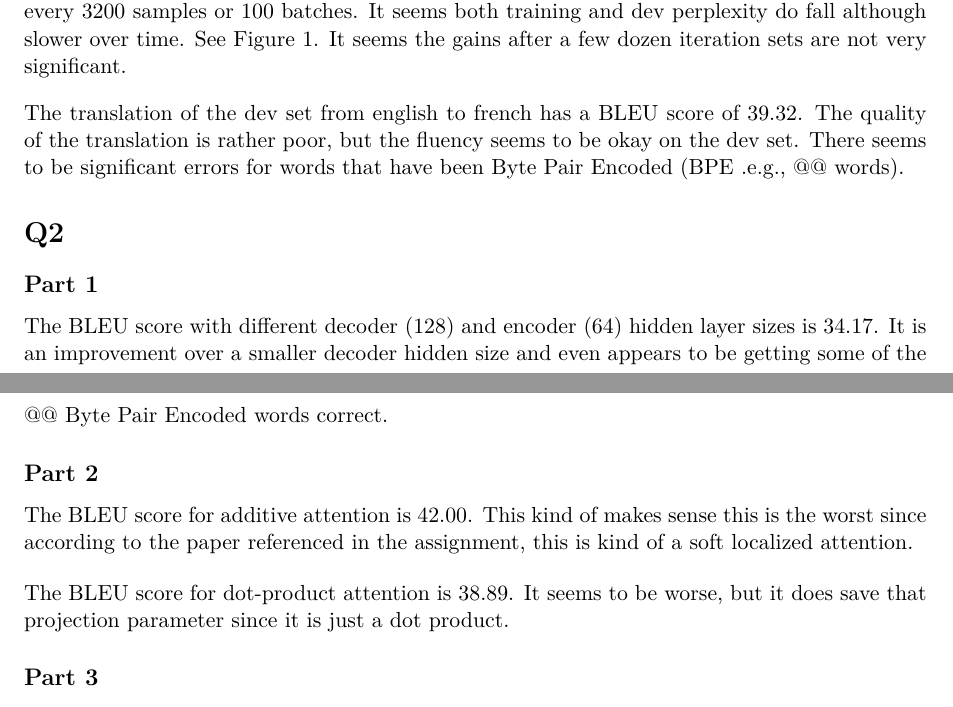
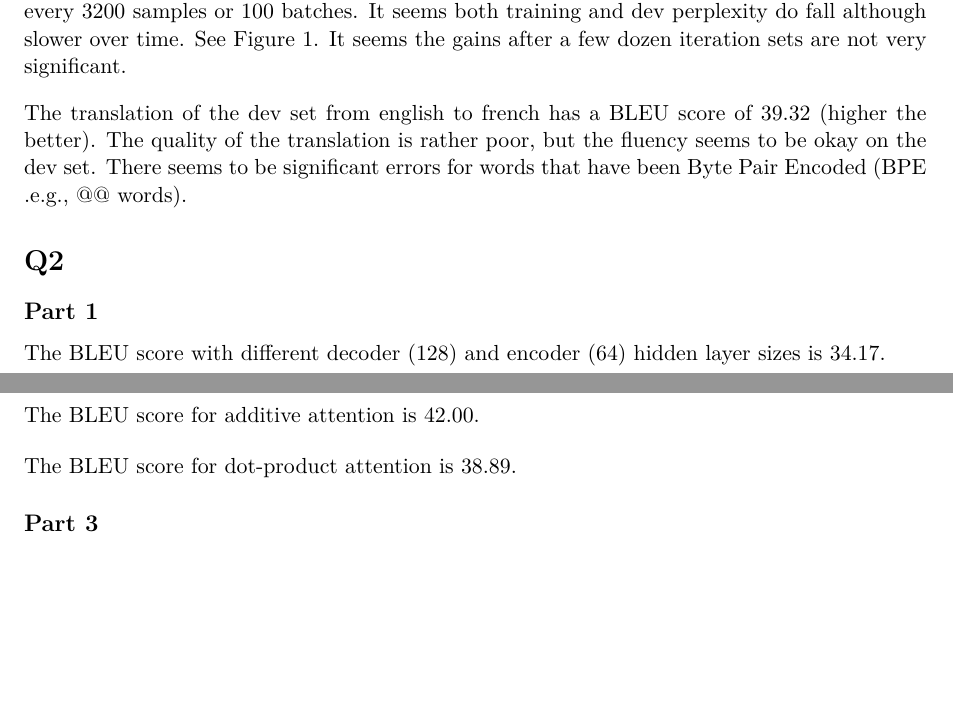
Before and after one commit to peterfeifanchen/PMP, a LaTeX document (NLP/PS4/report/solutions.tex): two parts of pages 1 and 2 of 3, joined at a grey line, cut so that both start at the same text, the shorter picture padded with empty space. Compiled offline with XeLaTeX.

Commit message:
Fix report. BLEU scores are higher the better.

```diff
--- a/NLP/PS4/report/solutions.tex
+++ b/NLP/PS4/report/solutions.tex
@@ -50,7 +50,7 @@ perplexity do fall although slower over time. See Figure~\ref{fig:ppl}. It seems
 
 \bigskip
 
-\noindent The translation of the dev set from english to french has a BLEU score of 39.32.
+\noindent The translation of the dev set from english to french has a BLEU score of 39.32 (higher the better).
 The quality of the translation is rather poor, but the fluency seems to be okay on the dev set.
 There seems to be significant errors for words that have been Byte Pair Encoded (BPE .e.g., @@ words).
 
@@ -58,18 +58,15 @@ There seems to be significant errors for words that have been Byte Pair Encoded
 
 \subsection*{Part 1}
 
-The BLEU score with different decoder (128) and encoder (64) hidden layer sizes is 34.17. It is an improvement over a smaller decoder hidden size
-and even appears to be getting some of the @@ Byte Pair Encoded words correct.
+The BLEU score with different decoder (128) and encoder (64) hidden layer sizes is 34.17.
 
 \subsection*{Part 2}
 
-The BLEU score for additive attention is 42.00. This kind of makes sense this is the worst since according to the paper referenced in the assignment,
-this is kind of a soft localized attention.
+The BLEU score for additive attention is 42.00.
 
 \bigskip
 
-\noindent The BLEU score for dot-product attention is 38.89. It seems to be worse, but it does save that projection parameter since it is just a
-dot product.
+\noindent The BLEU score for dot-product attention is 38.89.
 
 \subsection*{Part 3}
 
```
Also changed, not shown: NLP/PS4/report/solutions.pdf, 2 other files.
